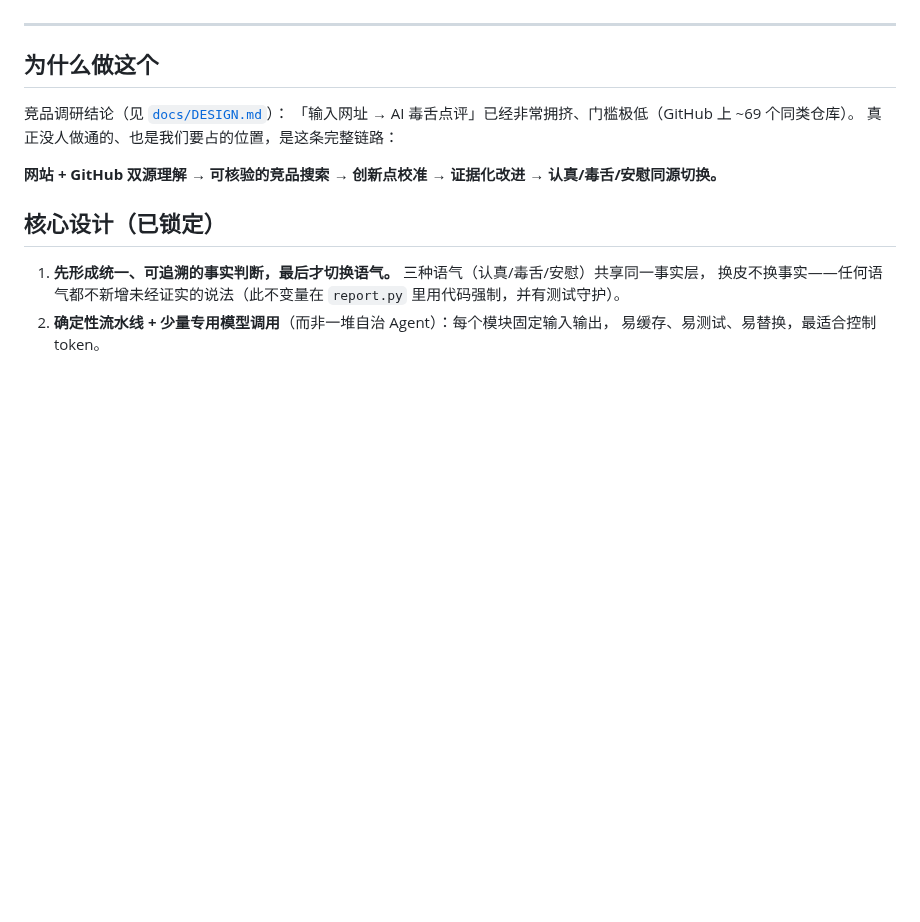
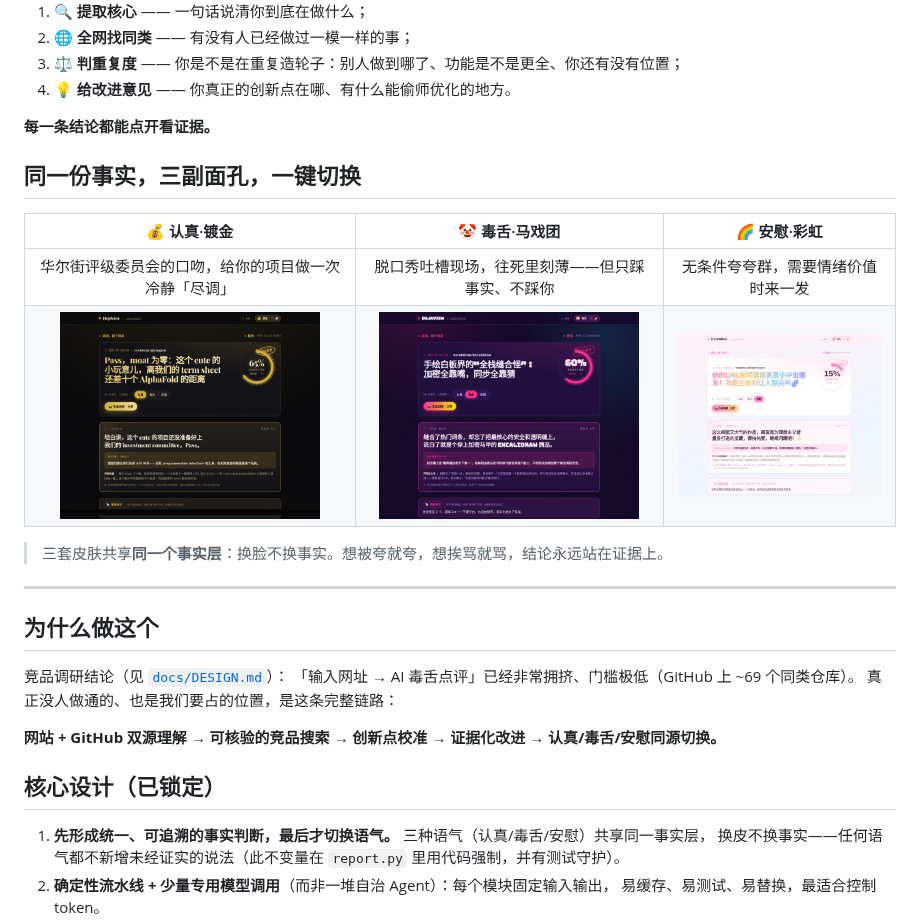
Before and after one commit to jiang4wqy/dejaview, a Markdown page: README.md, the part around one of its changes. GitHub-like rendering; pictures changed too: docs/assets/world-comfort.png (added), docs/assets/world-roast.png (added), docs/assets/world-serious.png (added); blank space fills up the shorter version.

```diff
--- a/README.md
+++ b/README.md
@@ -9,3 +34,18 @@
+1. 🔍 **提取核心** —— 一句话说清你到底在做什么；
+2. 🌐 **全网找同类** —— 有没有人已经做过一模一样的事；
+3. ⚖️ **判重复度** —— 你是不是在重复造轮子：别人做到哪了、功能是不是更全、你还有没有位置；
+4. 💡 **给改进意见** —— 你真正的创新点在哪、有什么能偷师优化的地方。
+
+**每一条结论都能点开看证据。**
+
+## 同一份事实，三副面孔，一键切换
+
+| 💰 认真·镀金 | 🤡 毒舌·马戏团 | 🌈 安慰·彩虹 |
+|:--:|:--:|:--:|
+| 华尔街评级委员会的口吻，给你的项目做一次冷静「尽调」 | 脱口秀吐槽现场，往死里刻薄——但只踩事实、不踩你 | 无条件夸夸群，需要情绪价值时来一发 |
+| <img src="docs/assets/world-serious.png" alt="认真·镀金" width="260"> | <img src="docs/assets/world-roast.png" alt="毒舌·马戏团" width="260"> | <img src="docs/assets/world-comfort.png" alt="安慰·彩虹" width="260"> |
+
+> 三套皮肤共享**同一个事实层**：换脸不换事实。想被夸就夸，想挨骂就骂，结论永远站在证据上。
 
 ---
 
```
Also changed, not shown: other parts of README.md (+31 -6 lines), docs/assets/flood.jpg (added), docs/assets/hero.jpg (added), docs/assets/mirror.jpg (added).
